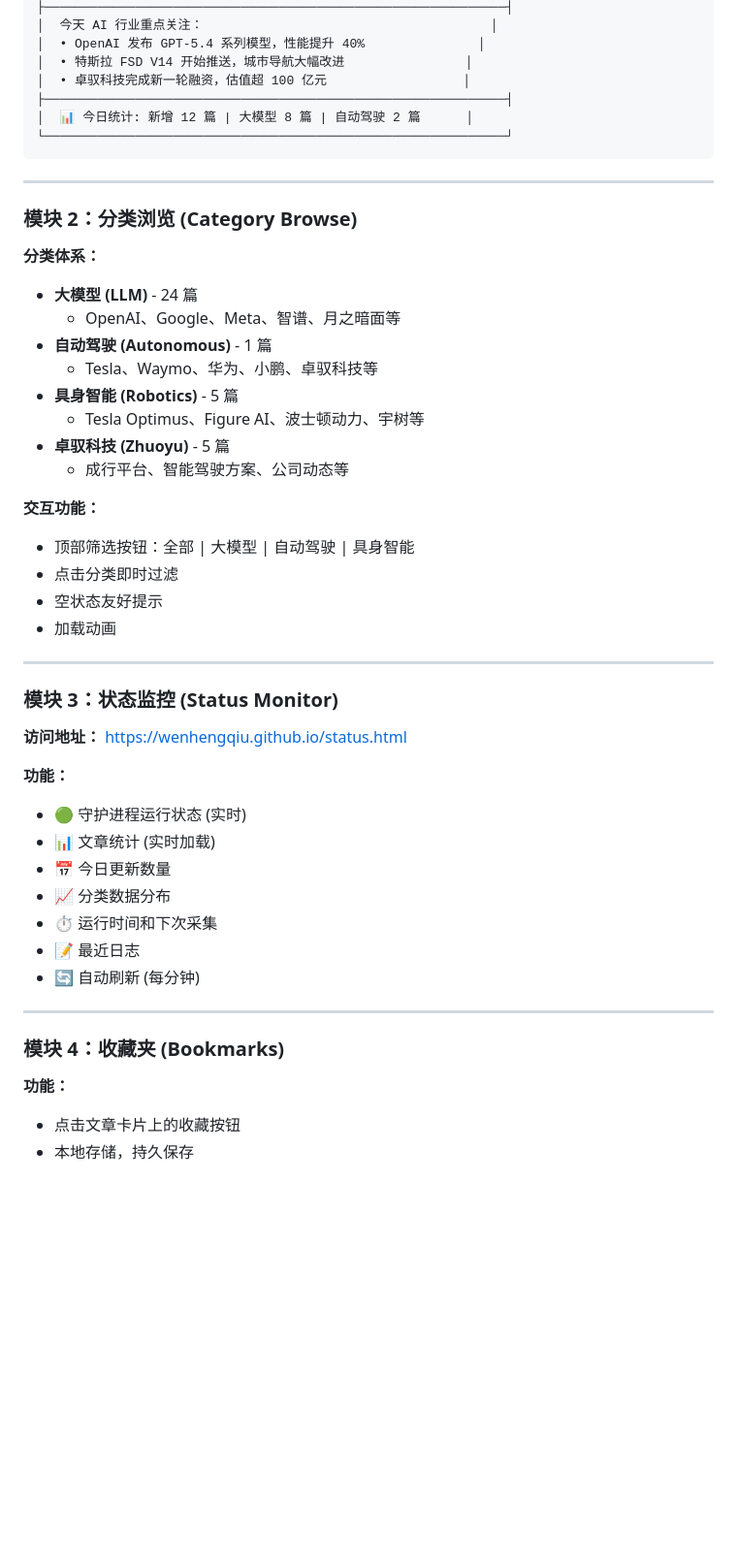
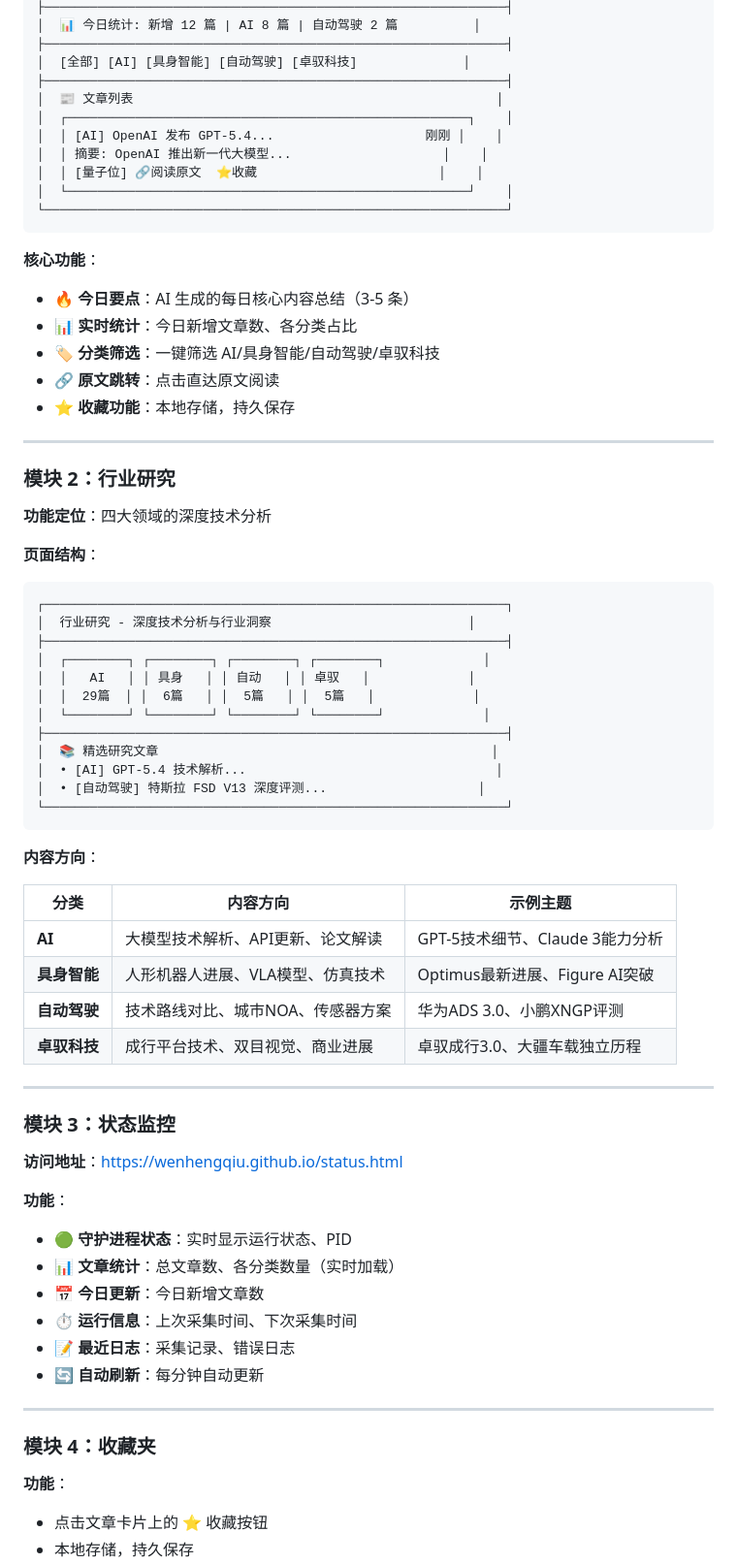
Before and after one commit to wenhengqiu/wenhengqiu.github.io, a Markdown page: PRODUCT_DOC.md, the part around one of its changes. Shown at 97% size. Rendered like a GitHub page; blank space fills up the shorter version.

````diff
--- a/PRODUCT_DOC.md
+++ b/PRODUCT_DOC.md
@@ -141,52 +112,73 @@
 ├─────────────────────────────────────────────────────────────┤
-│  今天 AI 行业重点关注：                                      │
-│  • OpenAI 发布 GPT-5.4 系列模型，性能提升 40%               │
-│  • 特斯拉 FSD V14 开始推送，城市导航大幅改进                │
-│  • 卓驭科技完成新一轮融资，估值超 100 亿元                  │
+│  📊 今日统计: 新增 12 篇 | AI 8 篇 | 自动驾驶 2 篇          │
 ├─────────────────────────────────────────────────────────────┤
-│  📊 今日统计: 新增 12 篇 | 大模型 8 篇 | 自动驾驶 2 篇      │
+│  [全部] [AI] [具身智能] [自动驾驶] [卓驭科技]              │
+├─────────────────────────────────────────────────────────────┤
+│  📰 文章列表                                                │
+│  ┌─────────────────────────────────────────────────────┐    │
+│  │ [AI] OpenAI 发布 GPT-5.4...                    刚刚 │    │
+│  │ 摘要: OpenAI 推出新一代大模型...                    │    │
+│  │ [量子位] 🔗阅读原文  ⭐收藏                        │    │
+│  └─────────────────────────────────────────────────────┘    │
 └─────────────────────────────────────────────────────────────┘
 ```
 
----
-
-### 模块 2：分类浏览 (Category Browse)
-
-**分类体系：**
-- **大模型 (LLM)** - 24 篇
-  - OpenAI、Google、Meta、智谱、月之暗面等
-- **自动驾驶 (Autonomous)** - 1 篇
-  - Tesla、Waymo、华为、小鹏、卓驭科技等
-- **具身智能 (Robotics)** - 5 篇
-  - Tesla Optimus、Figure AI、波士顿动力、宇树等
-- **卓驭科技 (Zhuoyu)** - 5 篇
-  - 成行平台、智能驾驶方案、公司动态等
-
-**交互功能：**
-- 顶部筛选按钮：全部 | 大模型 | 自动驾驶 | 具身智能
-- 点击分类即时过滤
-- 空状态友好提示
-- 加载动画
+**核心功能**：
+- 🔥 **今日要点**：AI 生成的每日核心内容总结（3-5 条）
+- 📊 **实时统计**：今日新增文章数、各分类占比
+- 🏷️ **分类筛选**：一键筛选 AI/具身智能/自动驾驶/卓驭科技
+- 🔗 **原文跳转**：点击直达原文阅读
+- ⭐ **收藏功能**：本地存储，持久保存
 
 ---
 
-### 模块 3：状态监控 (Status Monitor)
+### 模块 2：行业研究
 
-**访问地址：** https://wenhengqiu.github.io/status.html
+**功能定位**：四大领域的深度技术分析
 
-**功能：**
-- 🟢 守护进程运行状态 (实时)
-- 📊 文章统计 (实时加载)
-- 📅 今日更新数量
-- 📈 分类数据分布
-- ⏱️ 运行时间和下次采集
-- 📝 最近日志
-- 🔄 自动刷新 (每分钟)
+**页面结构**：
+```
+┌─────────────────────────────────────────────────────────────┐
+│  行业研究 - 深度技术分析与行业洞察                          │
+├─────────────────────────────────────────────────────────────┤
+│  ┌────────┐ ┌────────┐ ┌────────┐ ┌────────┐             │
+│  │   AI   │ │ 具身   │ │ 自动   │ │ 卓驭   │             │
+│  │  29篇  │ │  6篇   │ │  5篇   │ │  5篇   │             │
+│  └────────┘ └────────┘ └────────┘ └────────┘             │
+├─────────────────────────────────────────────────────────────┤
+│  📚 精选研究文章                                            │
+│  • [AI] GPT-5.4 技术解析...                                 │
+│  • [自动驾驶] 特斯拉 FSD V13 深度评测...                    │
+└─────────────────────────────────────────────────────────────┘
+```
+
+**内容方向**：
+
+| 分类 | 内容方向 | 示例主题 |
+|------|----------|----------|
+| **AI** | 大模型技术解析、API更新、论文解读 | GPT-5技术细节、Claude 3能力分析 |
+| **具身智能** | 人形机器人进展、VLA模型、仿真技术 | Optimus最新进展、Figure AI突破 |
+| **自动驾驶** | 技术路线对比、城市NOA、传感器方案 | 华为ADS 3.0、小鹏XNGP评测 |
+| **卓驭科技** | 成行平台技术、双目视觉、商业进展 | 卓驭成行3.0、大疆车载独立历程 |
 
 ---
 
-### 模块 4：收藏夹 (Bookmarks)
+### 模块 3：状态监控
 
-**功能：**
-- 点击文章卡片上的收藏按钮
+**访问地址**：https://wenhengqiu.github.io/status.html
+
+**功能**：
+- 🟢 **守护进程状态**：实时显示运行状态、PID
+- 📊 **文章统计**：总文章数、各分类数量（实时加载）
+- 📅 **今日更新**：今日新增文章数
+- ⏱️ **运行信息**：上次采集时间、下次采集时间
+- 📝 **最近日志**：采集记录、错误日志
+- 🔄 **自动刷新**：每分钟自动更新
+
+---
+
+### 模块 4：收藏夹
+
+**功能**：
+- 点击文章卡片上的 ⭐ 收藏按钮
 - 本地存储，持久保存
````
Also changed, not shown: other parts of PRODUCT_DOC.md (+165 -191 lines).
